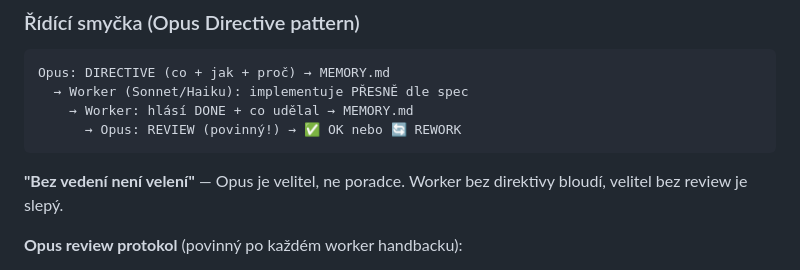
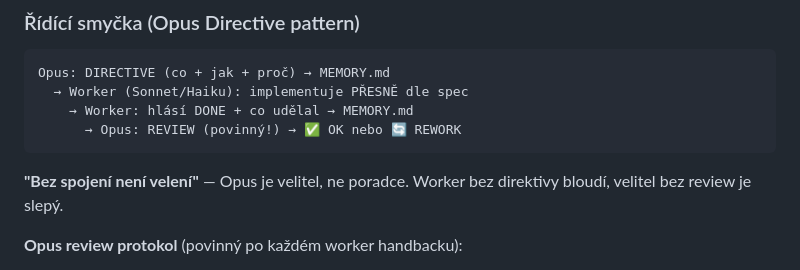
Before and after one commit to GeoTau69/projects, a Markdown page: CLAUDE.md, the part around the change. GitHub-like rendering.

Commit message:
princip #8: "Bez vedení" → "Bez spojení není velení"
Co-Authored-By: Claude Opus 4.6 <noreply@anthropic.com>

````diff
--- a/CLAUDE.md
+++ b/CLAUDE.md
@@ -65,7 +65,7 @@ Opus: DIRECTIVE (co + jak + proč) → MEMORY.md
       → Opus: REVIEW (povinný!) → ✅ OK nebo 🔄 REWORK
 ```
 
-**"Bez vedení není velení"** — Opus je velitel, ne poradce. Worker bez direktivy bloudí, velitel bez review je slepý.
+**"Bez spojení není velení"** — Opus je velitel, ne poradce. Worker bez direktivy bloudí, velitel bez review je slepý.
 
 **Opus review protokol** (povinný po každém worker handbacku):
 1. **Přečti** MEMORY.md — co worker zapsal jako DONE
````
